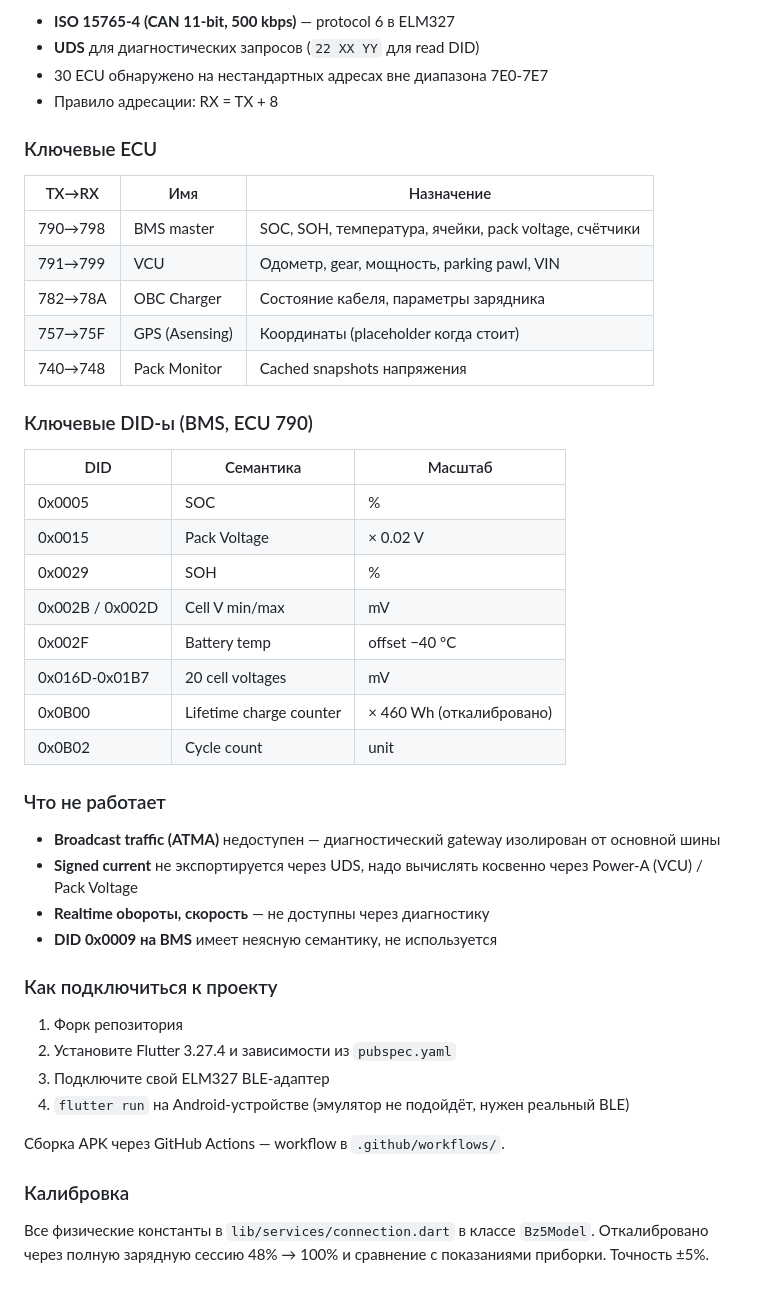
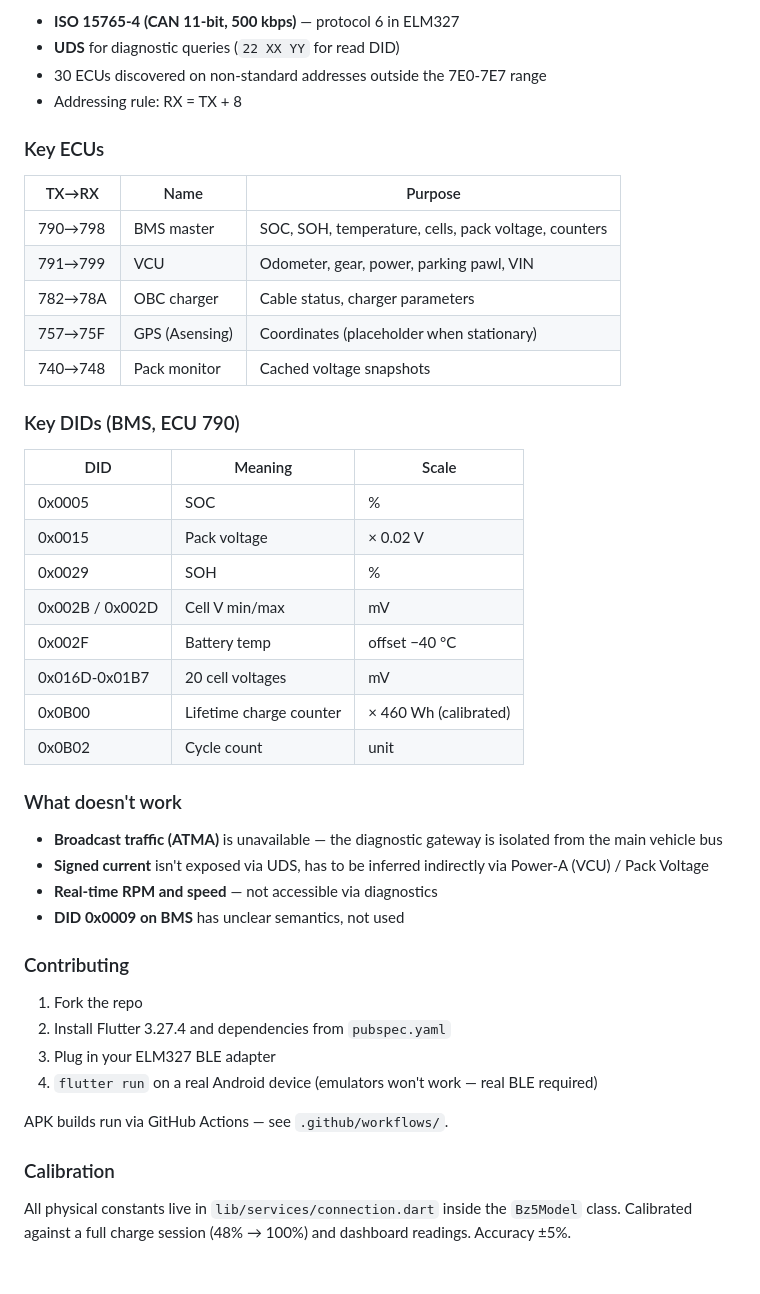
Before and after one commit to AlexTalorJr/bz5-companion, a Markdown page: README.md, the part around one of its changes. Rendered like a GitHub page; folded sections open.

```diff
--- a/README.md
+++ b/README.md
@@ -150,50 +150,50 @@ MIT. Используйте, форкайте, модифицируйте — н
 
-- **ISO 15765-4 (CAN 11-bit, 500 kbps)** — protocol 6 в ELM327
-- **UDS** для диагностических запросов (`22 XX YY` для read DID)
-- 30 ECU обнаружено на нестандартных адресах вне диапазона 7E0-7E7
-- Правило адресации: RX = TX + 8
+- **ISO 15765-4 (CAN 11-bit, 500 kbps)** — protocol 6 in ELM327
+- **UDS** for diagnostic queries (`22 XX YY` for read DID)
+- 30 ECUs discovered on non-standard addresses outside the 7E0-7E7 range
+- Addressing rule: RX = TX + 8
 
-### Ключевые ECU
+### Key ECUs
 
-| TX→RX | Имя | Назначение |
+| TX→RX | Name | Purpose |
 |---|---|---|
-| 790→798 | BMS master | SOC, SOH, температура, ячейки, pack voltage, счётчики |
-| 791→799 | VCU | Одометр, gear, мощность, parking pawl, VIN |
-| 782→78A | OBC Charger | Состояние кабеля, параметры зарядника |
-| 757→75F | GPS (Asensing) | Координаты (placeholder когда стоит) |
-| 740→748 | Pack Monitor | Cached snapshots напряжения |
+| 790→798 | BMS master | SOC, SOH, temperature, cells, pack voltage, counters |
+| 791→799 | VCU | Odometer, gear, power, parking pawl, VIN |
+| 782→78A | OBC charger | Cable status, charger parameters |
+| 757→75F | GPS (Asensing) | Coordinates (placeholder when stationary) |
+| 740→748 | Pack monitor | Cached voltage snapshots |
 
-### Ключевые DID-ы (BMS, ECU 790)
+### Key DIDs (BMS, ECU 790)
 
-| DID | Семантика | Масштаб |
+| DID | Meaning | Scale |
 |---|---|---|
 | 0x0005 | SOC | % |
-| 0x0015 | Pack Voltage | × 0.02 V |
+| 0x0015 | Pack voltage | × 0.02 V |
 | 0x0029 | SOH | % |
 | 0x002B / 0x002D | Cell V min/max | mV |
 | 0x002F | Battery temp | offset −40 °C |
 | 0x016D-0x01B7 | 20 cell voltages | mV |
-| 0x0B00 | Lifetime charge counter | × 460 Wh (откалибровано) |
+| 0x0B00 | Lifetime charge counter | × 460 Wh (calibrated) |
 | 0x0B02 | Cycle count | unit |
 
-### Что не работает
+### What doesn't work
 
-- **Broadcast traffic (ATMA)** недоступен — диагностический gateway изолирован от основной шины
-- **Signed current** не экспортируется через UDS, надо вычислять косвенно через Power-A (VCU) / Pack Voltage
-- **Realtime obороты, скорость** — не доступны через диагностику
-- **DID 0x0009 на BMS** имеет неясную семантику, не используется
+- **Broadcast traffic (ATMA)** is unavailable — the diagnostic gateway is isolated from the main vehicle bus
+- **Signed current** isn't exposed via UDS, has to be inferred indirectly via Power-A (VCU) / Pack Voltage
+- **Real-time RPM and speed** — not accessible via diagnostics
+- **DID 0x0009 on BMS** has unclear semantics, not used
 
-### Как подключиться к проекту
+### Contributing
 
-1. Форк репозитория
-2. Установите Flutter 3.27.4 и зависимости из `pubspec.yaml`
-3. Подключите свой ELM327 BLE-адаптер
-4. `flutter run` на Android-устройстве (эмулятор не подойдёт, нужен реальный BLE)
+1. Fork the repo
+2. Install Flutter 3.27.4 and dependencies from `pubspec.yaml`
+3. Plug in your ELM327 BLE adapter
+4. `flutter run` on a real Android device (emulators won't work — real BLE required)
 
-Сборка APK через GitHub Actions — workflow в `.github/workflows/`.
+APK builds run via GitHub Actions — see `.github/workflows/`.
 
-### Калибровка
+### Calibration
 
-Все физические константы в `lib/services/connection.dart` в классе `Bz5Model`. Откалибровано через полную зарядную сессию 48% → 100% и сравнение с показаниями приборки. Точность ±5%.
+All physical constants live in `lib/services/connection.dart` inside the `Bz5Model` class. Calibrated against a full charge session (48% → 100%) and dashboard readings. Accuracy ±5%.
 
 </details>
```
Also changed, not shown: other parts of README.md (+78 -78 lines).
